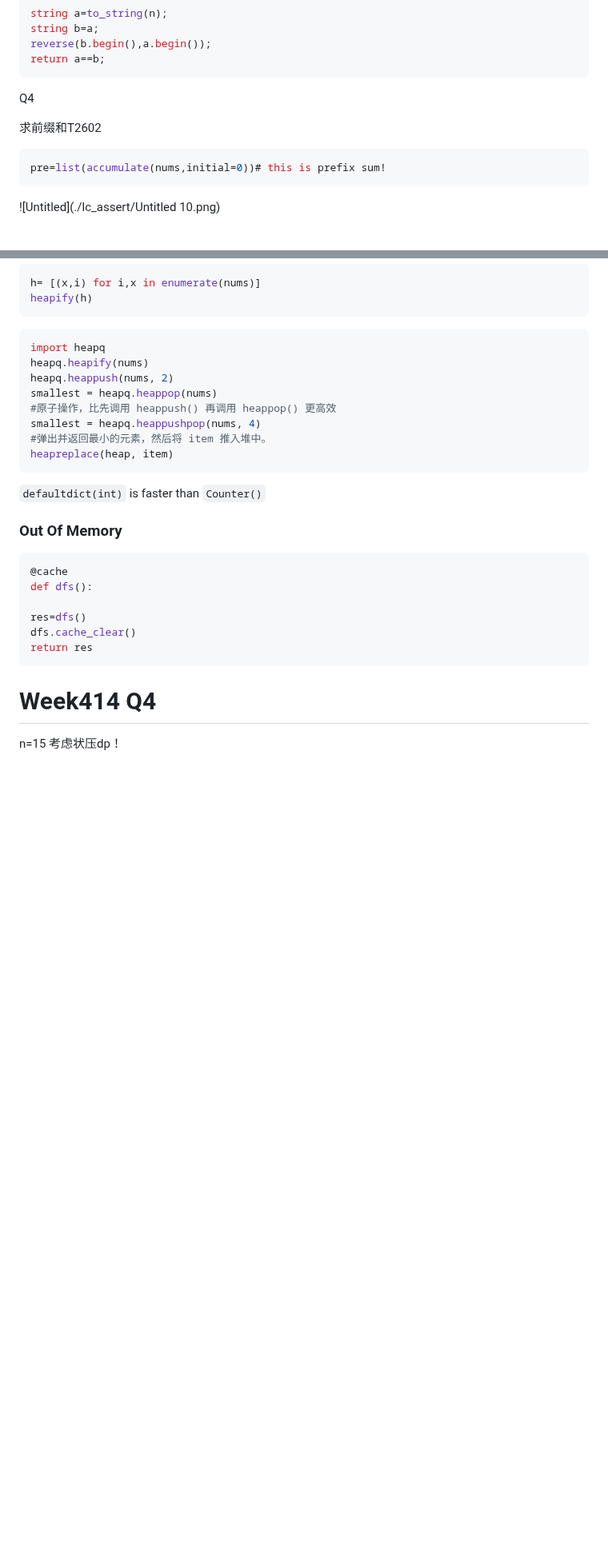
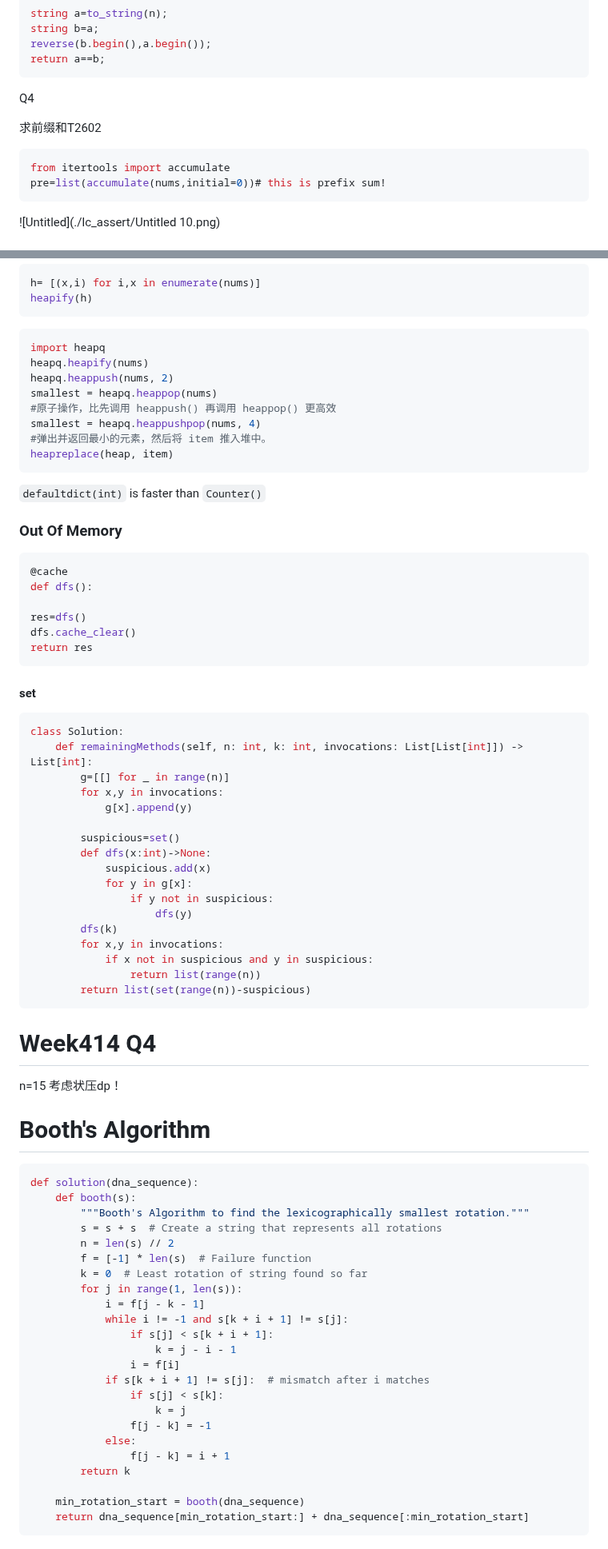
Before and after one commit to hychen11/Intern, a Markdown page: Algorithm.md, 2 parts joined by grey strips. Shown at 80% size. Drawn GitHub-style; blank space fills up the shorter version.

Commit message:
update algorithm

````diff
--- a/Algorithm.md
+++ b/Algorithm.md
@@ -2743,6 +2743,7 @@ Q4
 求前缀和T2602
 
 ```python
+from itertools import accumulate
 pre=list(accumulate(nums,initial=0))# this is prefix sum!
 ```
 
@@ -4381,8 +4382,58 @@ dfs.cache_clear()
 return res
 ```
 
+#### set
+
+```python
+class Solution:
+    def remainingMethods(self, n: int, k: int, invocations: List[List[int]]) -> List[int]:
+        g=[[] for _ in range(n)]
+        for x,y in invocations:
+            g[x].append(y)
+
+        suspicious=set()
+        def dfs(x:int)->None:
+            suspicious.add(x)
+            for y in g[x]:
+                if y not in suspicious:
+                    dfs(y)
+        dfs(k)
+        for x,y in invocations:
+            if x not in suspicious and y in suspicious:
+                return list(range(n))
+        return list(set(range(n))-suspicious)
+```
+
 
 
 # Week414 Q4
 
 n=15 考虑状压dp！
+
+# Booth's Algorithm
+
+```python
+def solution(dna_sequence):
+    def booth(s):
+        """Booth's Algorithm to find the lexicographically smallest rotation."""
+        s = s + s  # Create a string that represents all rotations
+        n = len(s) // 2
+        f = [-1] * len(s)  # Failure function
+        k = 0  # Least rotation of string found so far
+        for j in range(1, len(s)):
+            i = f[j - k - 1]
+            while i != -1 and s[k + i + 1] != s[j]:
+                if s[j] < s[k + i + 1]:
+                    k = j - i - 1
+                i = f[i]
+            if s[k + i + 1] != s[j]:  # mismatch after i matches
+                if s[j] < s[k]:
+                    k = j
+                f[j - k] = -1
+            else:
+                f[j - k] = i + 1
+        return k
+
+    min_rotation_start = booth(dna_sequence)
+    return dna_sequence[min_rotation_start:] + dna_sequence[:min_rotation_start]
+```
````
Also changed, not shown: Intern_prepare.md (+8 -0 lines).
